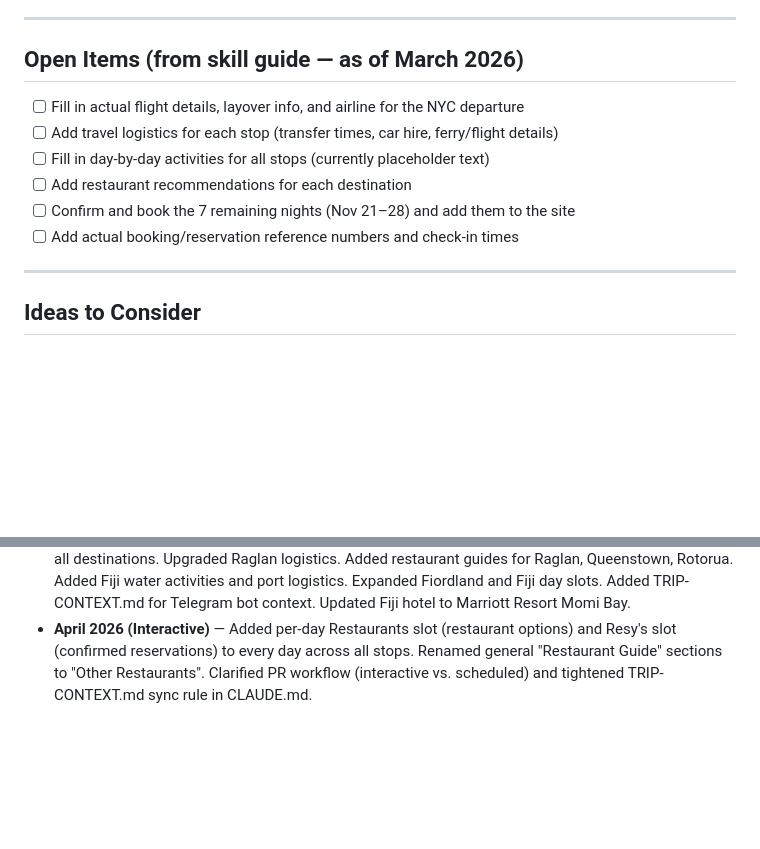
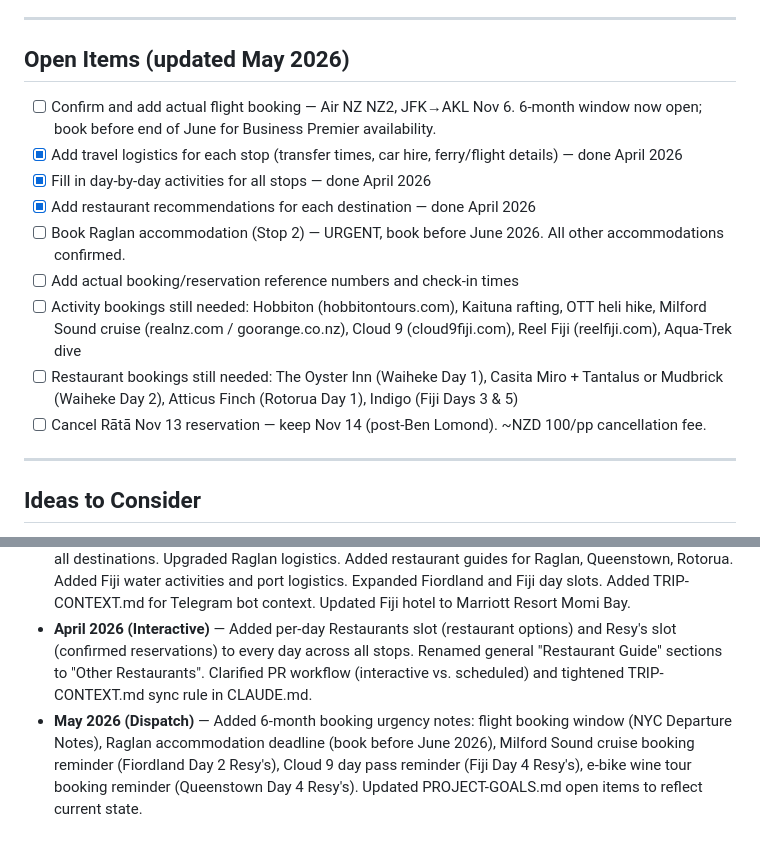
Before and after one commit to capatonx/Initial-Test, a Markdown page: PROJECT-GOALS.md, 2 parts joined by grey strips. Rendered like a GitHub page; blank space fills up the shorter version.

Commit message:
content: update PROJECT-GOALS.md — mark completed items, add booking urgency
Mark travel logistics, day-by-day activities, and restaurant guides as
done (completed in April 2026). Expand open items to include specific
booking links and deadlines: Raglan accommodation (June 2026 deadline),
flights (6-month window open now), activity bookings with operator links,
restaurant bookings still needed by venue. Add May 2026 session note.

https://claude.ai/code/session_016WQTGHnzbEVjegRz8DNWTU

```diff
--- a/PROJECT-GOALS.md
+++ b/PROJECT-GOALS.md
@@ -25,14 +25,17 @@ Nothing gets implemented without approval. The PR is the gate.
 
 ---
 
-## Open Items (from skill guide — as of March 2026)
+## Open Items (updated May 2026)
 
-- [ ] Fill in actual flight details, layover info, and airline for the NYC departure
-- [ ] Add travel logistics for each stop (transfer times, car hire, ferry/flight details)
-- [ ] Fill in day-by-day activities for all stops (currently placeholder text)
-- [ ] Add restaurant recommendations for each destination
-- [ ] Confirm and book the 7 remaining nights (Nov 21–28) and add them to the site
+- [ ] Confirm and add actual flight booking — Air NZ NZ2, JFK→AKL Nov 6. 6-month window now open; book before end of June for Business Premier availability.
+- [x] Add travel logistics for each stop (transfer times, car hire, ferry/flight details) — done April 2026
+- [x] Fill in day-by-day activities for all stops — done April 2026
+- [x] Add restaurant recommendations for each destination — done April 2026
+- [ ] Book Raglan accommodation (Stop 2) — URGENT, book before June 2026. All other accommodations confirmed.
 - [ ] Add actual booking/reservation reference numbers and check-in times
+- [ ] Activity bookings still needed: Hobbiton (hobbitontours.com), Kaituna rafting, OTT heli hike, Milford Sound cruise (realnz.com / goorange.co.nz), Cloud 9 (cloud9fiji.com), Reel Fiji (reelfiji.com), Aqua-Trek dive
+- [ ] Restaurant bookings still needed: The Oyster Inn (Waiheke Day 1), Casita Miro + Tantalus or Mudbrick (Waiheke Day 2), Atticus Finch (Rotorua Day 1), Indigo (Fiji Days 3 & 5)
+- [ ] Cancel Rātā Nov 13 reservation — keep Nov 14 (post-Ben Lomond). ~NZD 100/pp cancellation fee.
 
 ---
 
@@ -68,3 +71,4 @@ Telegram notifications configured and running via scheduled remote trigger — s
 - **March 2026** — Discussed remote trigger / scheduled task approach for making site changes from any device. Decided on GitHub PR workflow as the approval mechanism. Chose GitHub email + Telegram bot for notifications. Telegram setup steps documented above.
 - **April 2026 (Dispatch sessions)** — Filled in travel logistics for all NZ stops. Added weather sections for all destinations. Upgraded Raglan logistics. Added restaurant guides for Raglan, Queenstown, Rotorua. Added Fiji water activities and port logistics. Expanded Fiordland and Fiji day slots. Added TRIP-CONTEXT.md for Telegram bot context. Updated Fiji hotel to Marriott Resort Momi Bay.
 - **April 2026 (Interactive)** — Added per-day Restaurants slot (restaurant options) and Resy's slot (confirmed reservations) to every day across all stops. Renamed general "Restaurant Guide" sections to "Other Restaurants". Clarified PR workflow (interactive vs. scheduled) and tightened TRIP-CONTEXT.md sync rule in CLAUDE.md.
+- **May 2026 (Dispatch)** — Added 6-month booking urgency notes: flight booking window (NYC Departure Notes), Raglan accommodation deadline (book before June 2026), Milford Sound cruise booking reminder (Fiordland Day 2 Resy's), Cloud 9 day pass reminder (Fiji Day 4 Resy's), e-bike wine tour booking reminder (Queenstown Day 4 Resy's). Updated PROJECT-GOALS.md open items to reflect current state.
```
